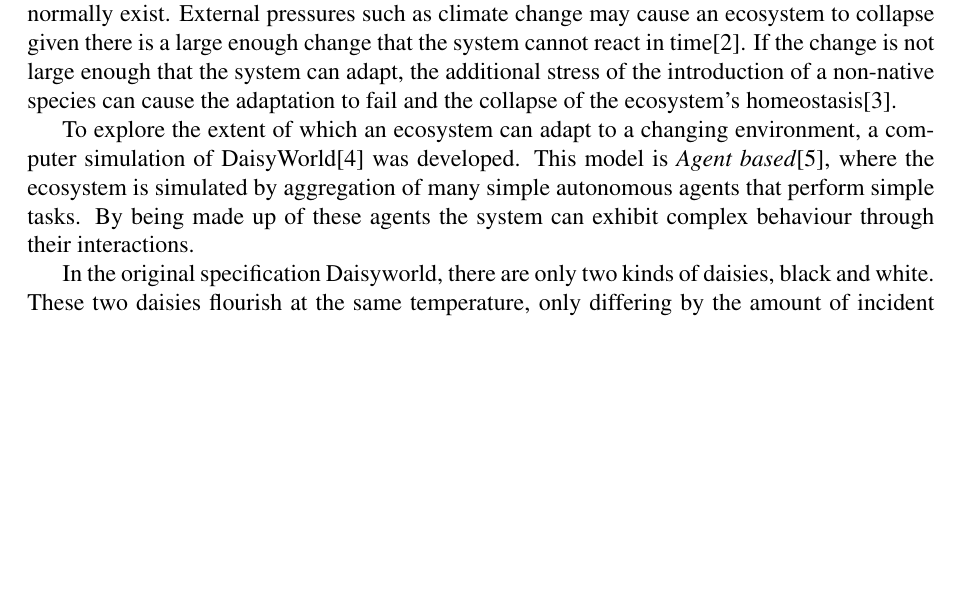
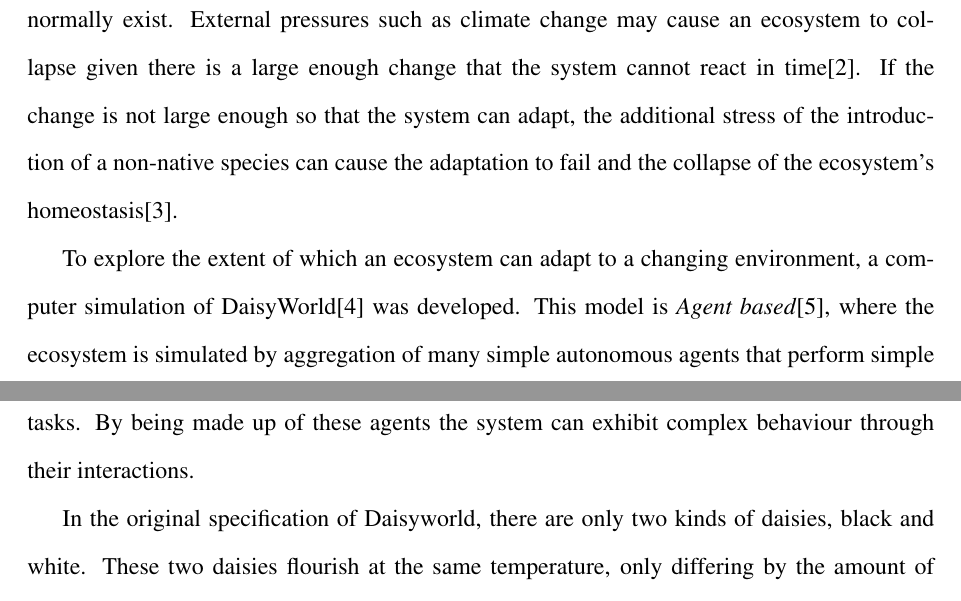
Before and after one commit to jh247247/FIT3036-Project, a LaTeX document (report/scifile.tex): part of page 1 of 2 before the commit and two parts of pages 1 and 2 of 3 after it, the two joined at a grey line, cut so that both start at the same text, the shorter picture padded with empty space. Compiled offline with pdfLaTeX.

Commit message:
More report stuff

```diff
--- a/report/scifile.tex
+++ b/report/scifile.tex
@@ -123,7 +122,7 @@ allowing for a stable system in situations where life may not normally
 exist. External pressures such as climate change may cause an
 ecosystem to collapse given there is a large enough change that the
 system cannot react in time\cite{barry2014}. If the change is not
-large enough that the system can adapt, the additional stress of the
+large enough so that the system can adapt, the additional stress of the
 introduction of a non-native species can cause the adaptation to fail
 and the collapse of the ecosystem's homeostasis\cite{rapport1985}.
 
@@ -134,7 +133,7 @@ the ecosystem is simulated by aggregation of many simple autonomous
 agents that perform simple tasks. By being made up of these agents the
 system can exhibit complex behaviour through their interactions.
 
-In the original specification Daisyworld, there are only
+In the original specification of Daisyworld, there are only
 two kinds of daisies, black and white. These two daisies flourish at
 the same temperature, only differing by the amount of incident
 radiation that they absorb. It is this difference that causes the
```
Also changed, not shown: report/scifile.pdf, report/scifile.tex (3 more changed lines), 2 other files.
